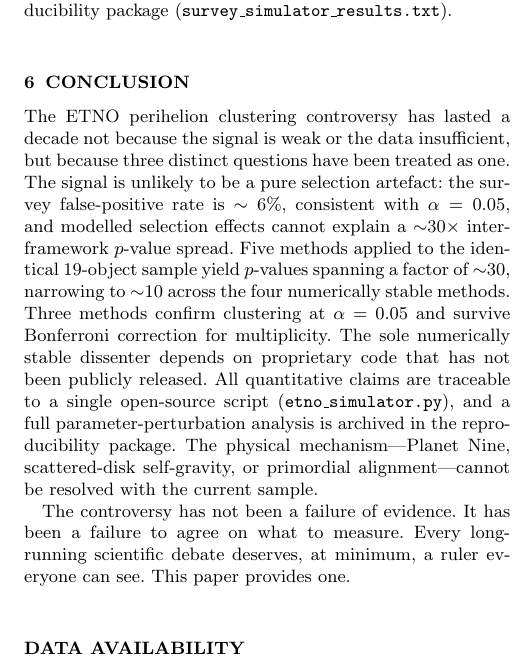
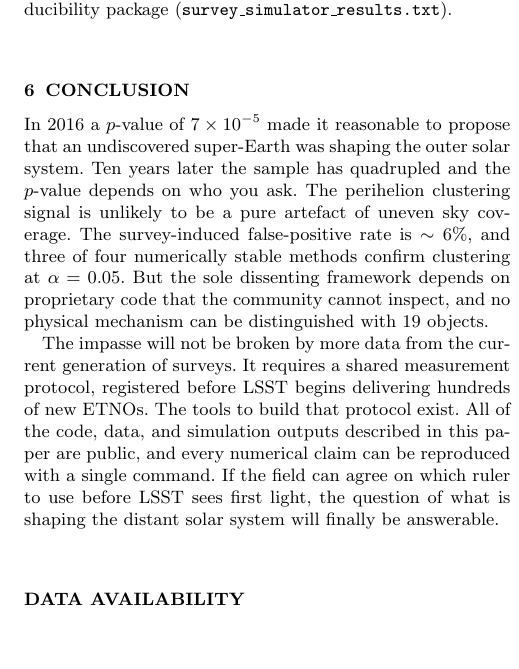
Before and after one commit to chenzhilei-lab/planet9, a LaTeX paper (planet_nine_paper_H24.tex): part of one column of page 8 of 8, cut so that both start at the same text, the shorter picture padded with empty space. Compiled offline with pdfLaTeX.

Commit message:
H24: rewrite conclusion — removed meta-level methodology summary; anchored to solar system question + LSST path forward

```diff
--- a/planet_nine_paper_H24.tex
+++ b/planet_nine_paper_H24.tex
@@ -336,9 +336,9 @@ All reported $p$-values are point estimates from bootstrap resampling with 50,00
 
 \section{Conclusion}
 
-The ETNO perihelion clustering controversy has lasted a decade not because the signal is weak or the data insufficient, but because three distinct questions have been treated as one. The signal is unlikely to be a pure selection artefact: the survey false-positive rate is $\sim6\%$, consistent with $\alpha=0.05$, and modelled selection effects cannot explain a $\sim$30$\times$ inter-framework $p$-value spread. Five methods applied to the identical 19-object sample yield $p$-values spanning a factor of $\sim$30, narrowing to $\sim$10 across the four numerically stable methods. Three methods confirm clustering at $\alpha=0.05$ and survive Bonferroni correction for multiplicity. The sole numerically stable dissenter depends on proprietary code that has not been publicly released. All quantitative claims are traceable to a single open-source script (\texttt{etno\_simulator.py}), and a full parameter-perturbation analysis is archived in the reproducibility package. The physical mechanism---Planet Nine, scattered-disk self-gravity, or primordial alignment---cannot be resolved with the current sample.
+In 2016 a $p$-value of $7\times10^{-5}$ made it reasonable to propose that an undiscovered super-Earth was shaping the outer solar system. Ten years later the sample has quadrupled and the $p$-value depends on who you ask. The perihelion clustering signal is unlikely to be a pure artefact of uneven sky coverage. The survey-induced false-positive rate is $\sim6\%$, and three of four numerically stable methods confirm clustering at $\alpha=0.05$. But the sole dissenting framework depends on proprietary code that the community cannot inspect, and no physical mechanism can be distinguished with 19 objects.
 
-The controversy has not been a failure of evidence. It has been a failure to agree on what to measure. Every long-running scientific debate deserves, at minimum, a ruler everyone can see. This paper provides one.
+The impasse will not be broken by more data from the current generation of surveys. It requires a shared measurement protocol, registered before LSST begins delivering hundreds of new ETNOs. The tools to build that protocol exist. All of the code, data, and simulation outputs described in this paper are public, and every numerical claim can be reproduced with a single command. If the field can agree on which ruler to use before LSST sees first light, the question of what is shaping the distant solar system will finally be answerable.
 
 \section*{Data Availability}
 
```
